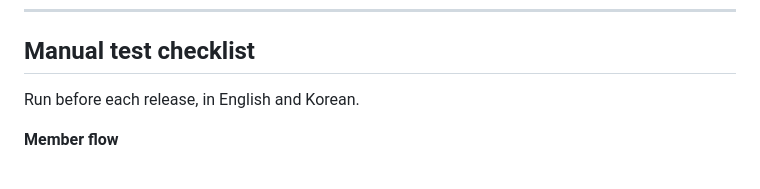
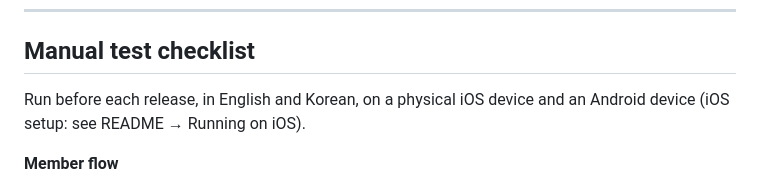
Before and after one commit to jennyyom/church-reimbursement-platform, a Markdown page: docs/TESTING.md, the part around the change. Drawn GitHub-style.

Commit message:
docs: require physical iOS and Android devices in manual test checklist

```diff
--- a/docs/TESTING.md
+++ b/docs/TESTING.md
@@ -113,7 +113,7 @@ When a finding is fixed, update its status here and change the matching test fro
 
 ## Manual test checklist
 
-Run before each release, in English and Korean.
+Run before each release, in English and Korean, on a physical iOS device and an Android device (iOS setup: see README → Running on iOS).
 
 **Member flow**
 - [ ] Sign in
```
